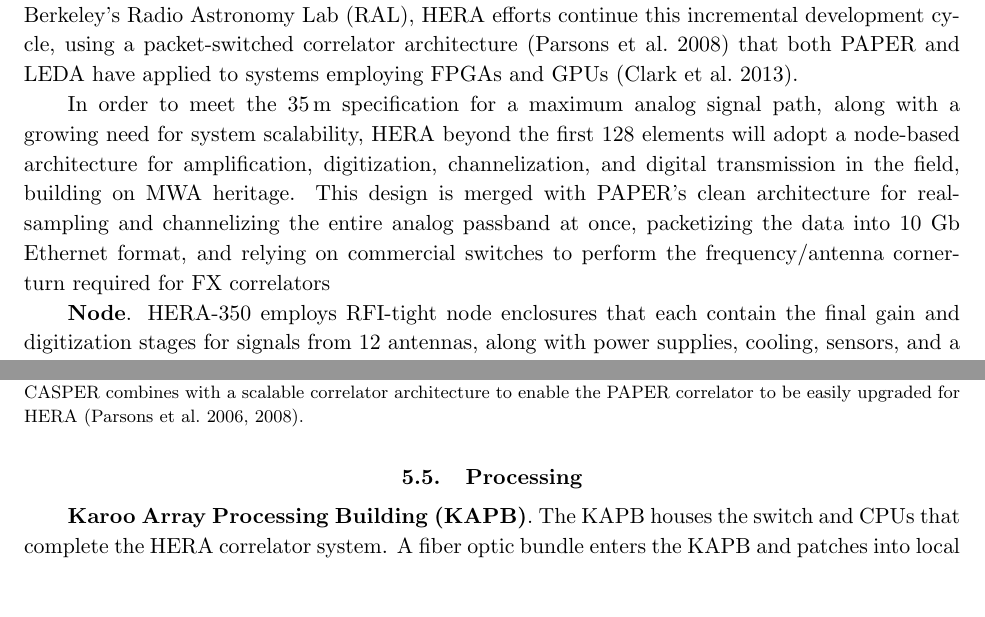
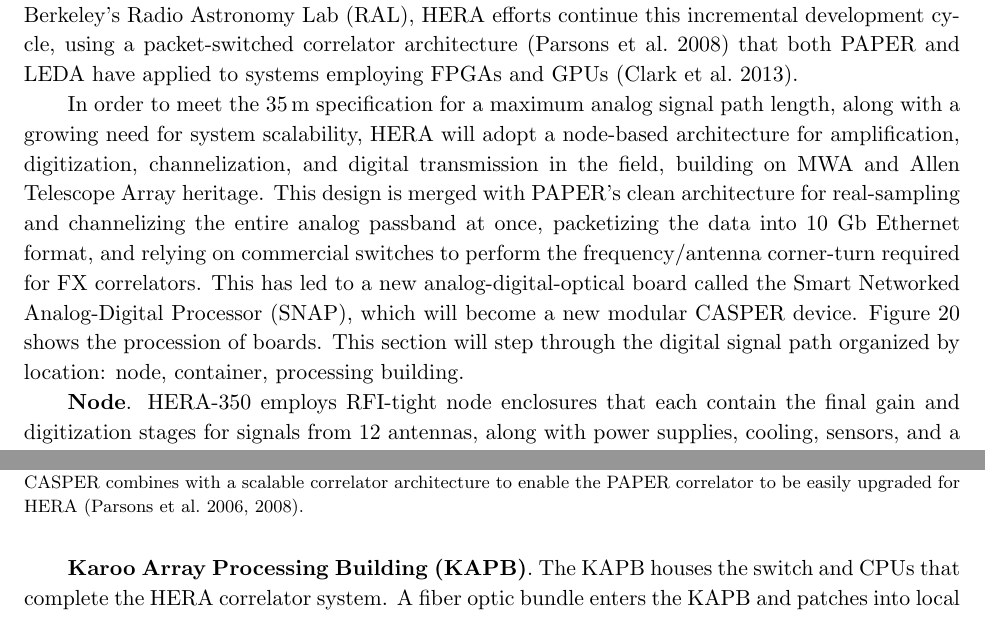
Before and after one commit to pkgw/HERA_instrument, a LaTeX paper (manuscript.tex): two parts of pages 27 and 28 of 39, joined at a grey line, cut so that both start at the same text, the shorter picture padded with empty space. Compiled offline with pdfLaTeX.

Commit message:
incremental sec 5

```diff
--- a/manuscript.tex
+++ b/manuscript.tex
@@ -993,12 +993,10 @@ HERA efforts continue this incremental development cycle, using a packet-switche
 correlator architecture \Mycitep{parsons_et_al2008} that both PAPER and LEDA have
 applied to systems employing FPGAs and GPUs \citep{clark_et_al2011}.
 
-
-
-In order to meet the 35\,m specification for a maximum analog signal path, along with a growing need for system scalability, HERA beyond the first 128 elements will adopt a node-based architecture for amplification, digitization, channelization, and digital
-transmission in the field, building on MWA heritage. This design is merged with PAPER's clean
+In order to meet the 35\,m specification for a maximum analog signal path length, along with a growing need for system scalability, HERA will adopt a node-based architecture for amplification, digitization, channelization, and digital
+transmission in the field, building on MWA and Allen Telescope Array heritage. This design is merged with PAPER's clean
 architecture for real-sampling and channelizing the entire analog passband at once, packetizing the data into
-10 Gb Ethernet format, and relying on commercial switches to perform the frequency/antenna corner-turn required for FX correlators
+10 Gb Ethernet format, and relying on commercial switches to perform the frequency/antenna corner-turn required for FX correlators.  This has led to a new analog-digital-optical board called the Smart Networked Analog-Digital Processor (SNAP), which will become a new modular CASPER device.  Figure \ref{fig:hardware} shows the procession of boards.  This section will step through the digital signal path organized by location:  node, container, processing building.
 
 {\bf Node}. HERA-350 employs RFI-tight node enclosures that each contain the final gain and digitization stages for
 signals from 12 antennas, along with power supplies, cooling, sensors, and a small server for monitor/control.
@@ -1039,8 +1037,6 @@ subsystem is a passive fiber optic patch panel that couples
 the optical network from the nodes into the 192-filament optical fiber bundle
 that connects to the KAPB.
 
-\subsection{Processing}
-\label{sec:processing}
 {\bf Karoo Array Processing Building (KAPB)}.
 The KAPB houses the switch and CPUs
 that
```
Also changed, not shown: manuscript.tex (2 more changed lines).
